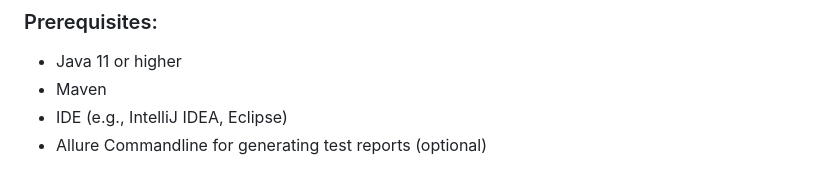
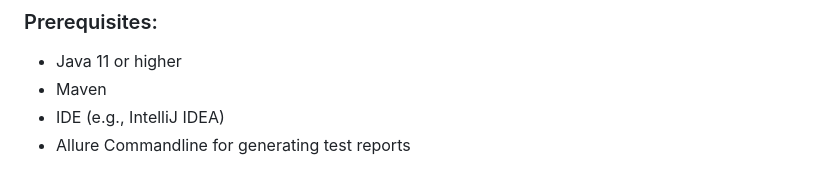
Before and after one commit to amirayousif57/Test-Automation-without-pipeline, a Markdown page: README.md, the part around the change. Drawn GitHub-style.

```diff
--- a/README.md
+++ b/README.md
@@ -65,5 +65,5 @@ The first 5 test cases from the automation exercise:
 ### Prerequisites:
 - Java 11 or higher
 - Maven
-- IDE (e.g., IntelliJ IDEA, Eclipse)
-- Allure Commandline for generating test reports (optional)
+- IDE (e.g., IntelliJ IDEA)
+- Allure Commandline for generating test reports
```
